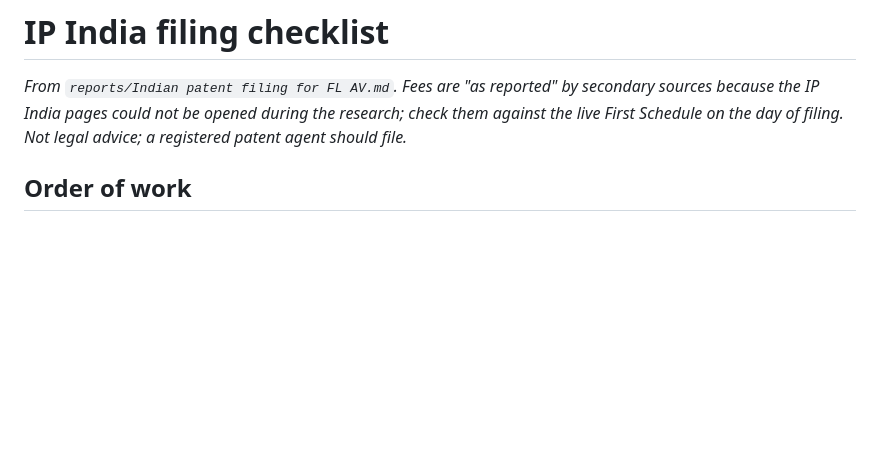
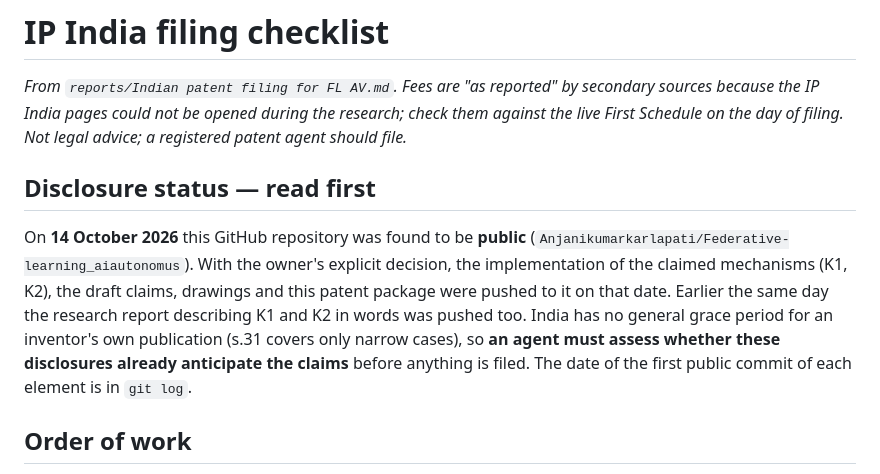
Before and after one commit to Anjanikumarkarlapati/Federative-learning_aiautonomus, a Markdown page: docs/patent/FILING_CHECKLIST.md, the part around the change. Drawn GitHub-style; blank space fills up the shorter version.

Commit message:
Record the public-disclosure status in the filing checklist
Co-Authored-By: Claude Opus 5.5 <noreply@anthropic.com>
Claude-Session: https://claude.ai/code/session_01CtWqYauSPbGF7myvsuLGhX

```diff
--- a/docs/patent/FILING_CHECKLIST.md
+++ b/docs/patent/FILING_CHECKLIST.md
@@ -4,6 +4,18 @@
 secondary sources because the IP India pages could not be opened during the
 research; check them against the live First Schedule on the day of filing. Not
 legal advice; a registered patent agent should file.*
+
+## Disclosure status — read first
+
+On **14 October 2026** this GitHub repository was found to be **public**
+(`Anjanikumarkarlapati/Federative-learning_aiautonomus`). With the owner's
+explicit decision, the implementation of the claimed mechanisms (K1, K2), the
+draft claims, drawings and this patent package were pushed to it on that date.
+Earlier the same day the research report describing K1 and K2 in words was
+pushed too. India has no general grace period for an inventor's own
+publication (s.31 covers only narrow cases), so **an agent must assess whether
+these disclosures already anticipate the claims** before anything is filed. The
+date of the first public commit of each element is in `git log`.
 
 ## Order of work
 
```
